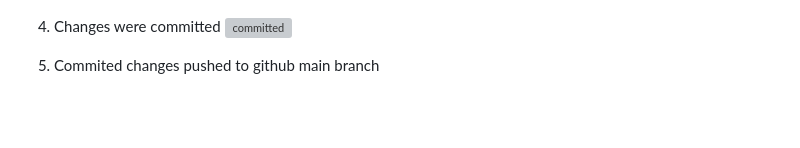
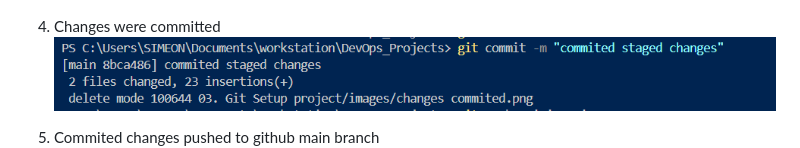
Before and after one commit to sesugh-ops/DevOps_Projects, a Markdown page: 03. Git Setup project/README.md, the part around the change. Drawn GitHub-style; pictures changed too: 03. Git Setup project/images/commited changes.png (added); blank space fills up the shorter version; grey boxes are pictures that could not be loaded.

Commit message:
edited readem

```diff
--- a/03. Git Setup project/README.md
+++ b/03. Git Setup project/README.md
@@ -16,7 +16,8 @@
 
 
 4. Changes were committed
-![committed](./images/changes%20commited.png)
+![commited](./images/commited%20changes.png)
+
 
 
 5. Commited changes pushed to github main branch
```
